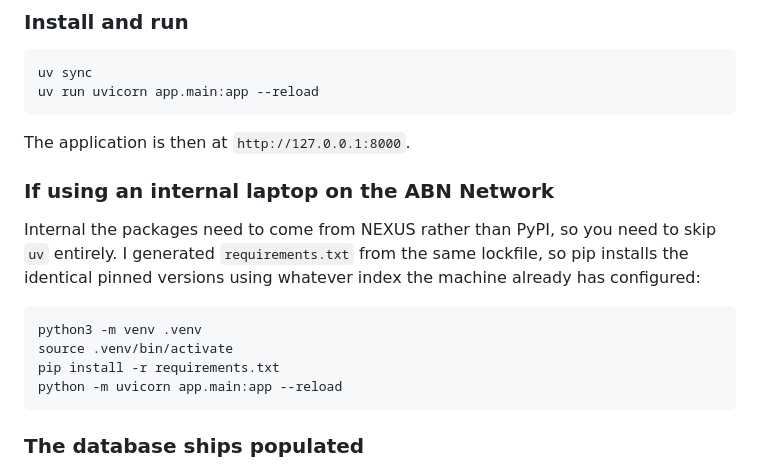
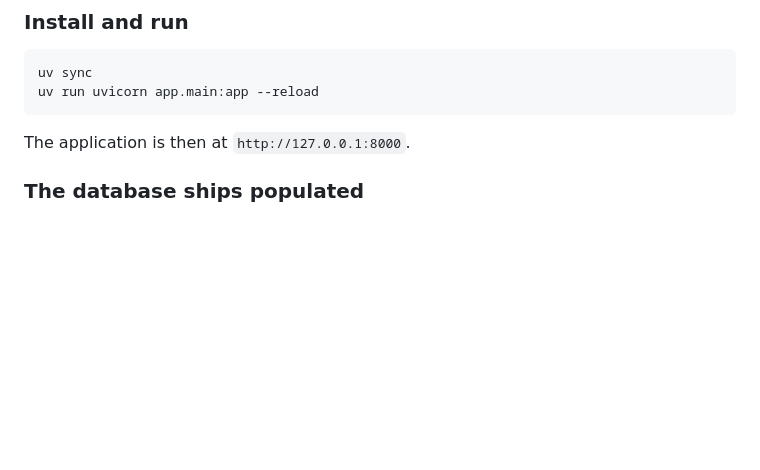
Before and after one commit to Lucas-Ion/annual-report-RAG-system, a Markdown page: README.md, the part around the change. Drawn GitHub-style; blank space fills up the shorter version.

````diff
--- a/README.md
+++ b/README.md
@@ -29,21 +29,6 @@ uv run uvicorn app.main:app --reload
 ```
 
 The application is then at `http://127.0.0.1:8000`.
-
-### If using an internal laptop on the ABN Network
-
-Internal the packages need to come from NEXUS rather than PyPI, so you need to skip `uv`
-entirely. I generated `requirements.txt` from the same lockfile, so pip installs
-the identical pinned versions using whatever index the machine already has
-configured:
-
-```bash
-python3 -m venv .venv
-source .venv/bin/activate
-pip install -r requirements.txt
-python -m uvicorn app.main:app --reload
-```
-
 
 ### The database ships populated
 
````
